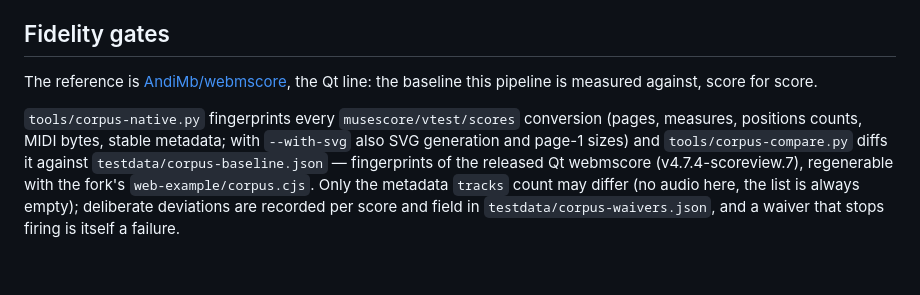
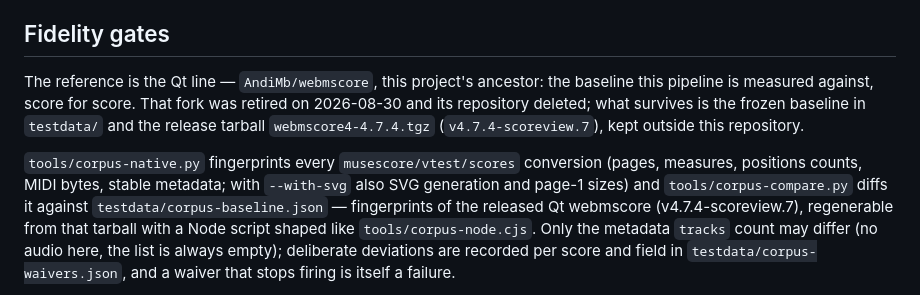
Before and after one commit to AndiMb/scoreview-engine, a Markdown page: README.md, the part around one of its changes. Drawn GitHub-style; blank space fills up the shorter version.

```diff
--- a/README.md
+++ b/README.md
@@ -130,15 +130,18 @@ browser bundles.
 
 ## Fidelity gates
 
-The reference is [AndiMb/webmscore](https://github.com/AndiMb/webmscore),
-the Qt line: the baseline this pipeline is measured against, score for score.
+The reference is the Qt line — `AndiMb/webmscore`, this project's ancestor:
+the baseline this pipeline is measured against, score for score. That fork
+was retired on 2026-08-30 and its repository deleted; what survives is the
+frozen baseline in `testdata/` and the release tarball `webmscore4-4.7.4.tgz`
+(`v4.7.4-scoreview.7`), kept outside this repository.
 
 `tools/corpus-native.py` fingerprints every `musescore/vtest/scores`
 conversion (pages, measures, positions counts, MIDI bytes, stable metadata;
 with `--with-svg` also SVG generation and page-1 sizes) and
 `tools/corpus-compare.py` diffs it against `testdata/corpus-baseline.json` —
 fingerprints of the released Qt webmscore (v4.7.4-scoreview.7), regenerable
-with the fork's `web-example/corpus.cjs`. Only the metadata `tracks` count
+from that tarball with a Node script shaped like `tools/corpus-node.cjs`. Only the metadata `tracks` count
 may differ (no audio here, the list is always empty); deliberate deviations
 are recorded per score and field in `testdata/corpus-waivers.json`, and a
 waiver that stops firing is itself a failure.
```
Also changed, not shown: other parts of README.md (+2 -2 lines), docs/qtfree-plan.md (added, +332 -0 lines), docs/upgrading.md (added, +185 -0 lines).
